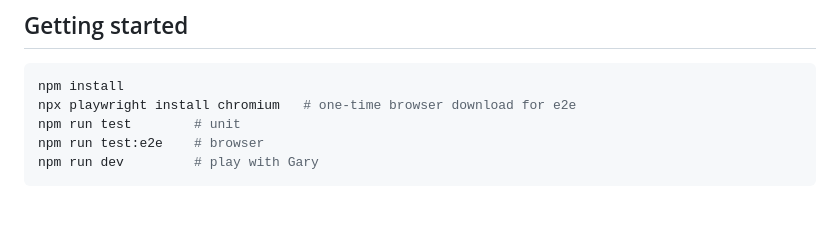
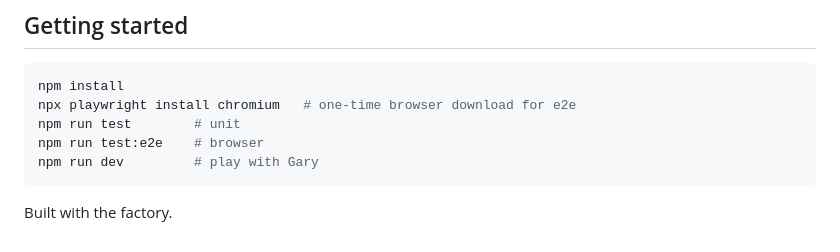
Before and after one commit to adam91holt/gary-and-friends, a Markdown page: README.md, the part around the change. GitHub-like rendering; blank space fills up the shorter version.

````diff
--- a/README.md
+++ b/README.md
@@ -486,3 +486,4 @@ npm run test        # unit
 npm run test:e2e    # browser
 npm run dev         # play with Gary
 ```
+Built with the factory.
````
